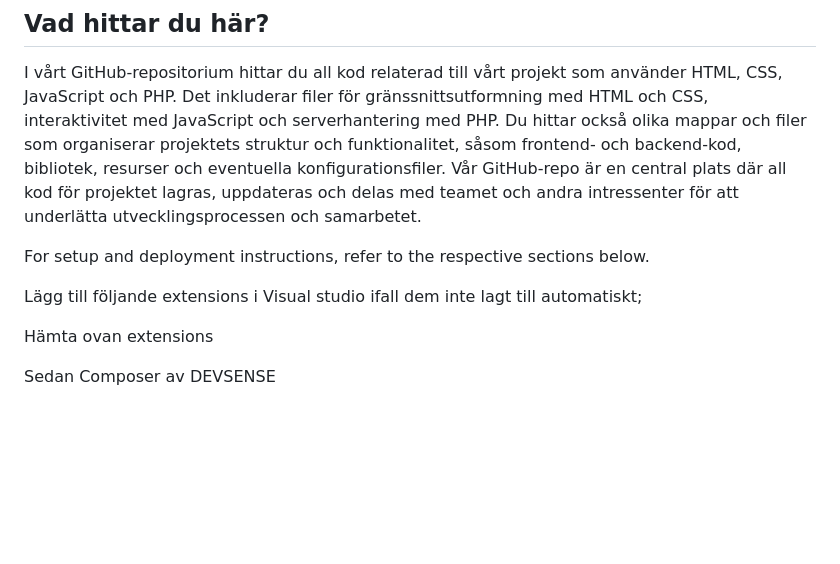
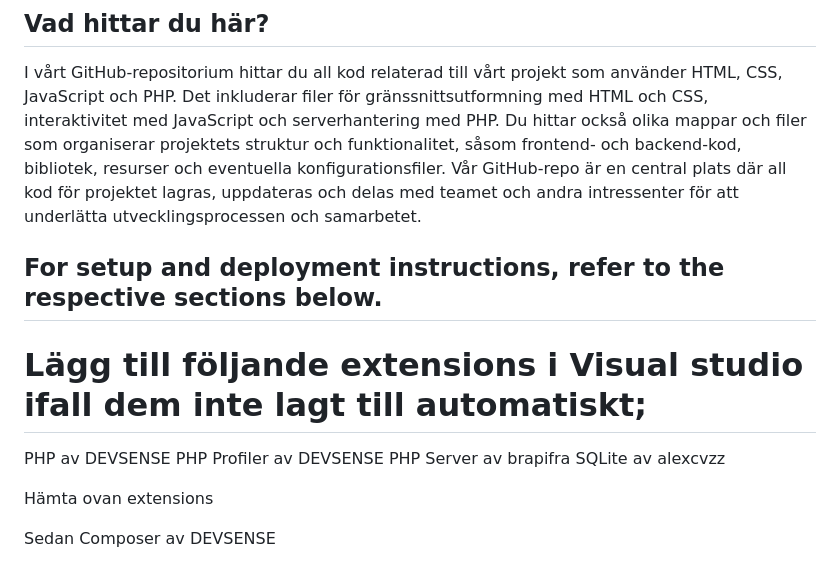
Before and after one commit to AlbinFerati/GIK2PG, a Markdown page: README.md, the part around one of its changes. Rendered like a GitHub page; blank space fills up the shorter version.

```diff
--- a/README.md
+++ b/README.md
@@ -24,10 +24,13 @@ I vårt GitHub-repositorium hittar du all kod relaterad till vårt projekt som a
 
 
 
-For setup and deployment instructions, refer to the respective sections below.
+## For setup and deployment instructions, refer to the respective sections below.
 
-Lägg till följande extensions i Visual studio ifall dem inte lagt till automatiskt;
-
+# Lägg till följande extensions i Visual studio ifall dem inte lagt till automatiskt;
+PHP av DEVSENSE
+PHP Profiler av DEVSENSE
+PHP Server av brapifra
+SQLite av alexcvzz
 
 
 Hämta ovan extensions
```
Also changed, not shown: other parts of README.md (+8 -8 lines).
